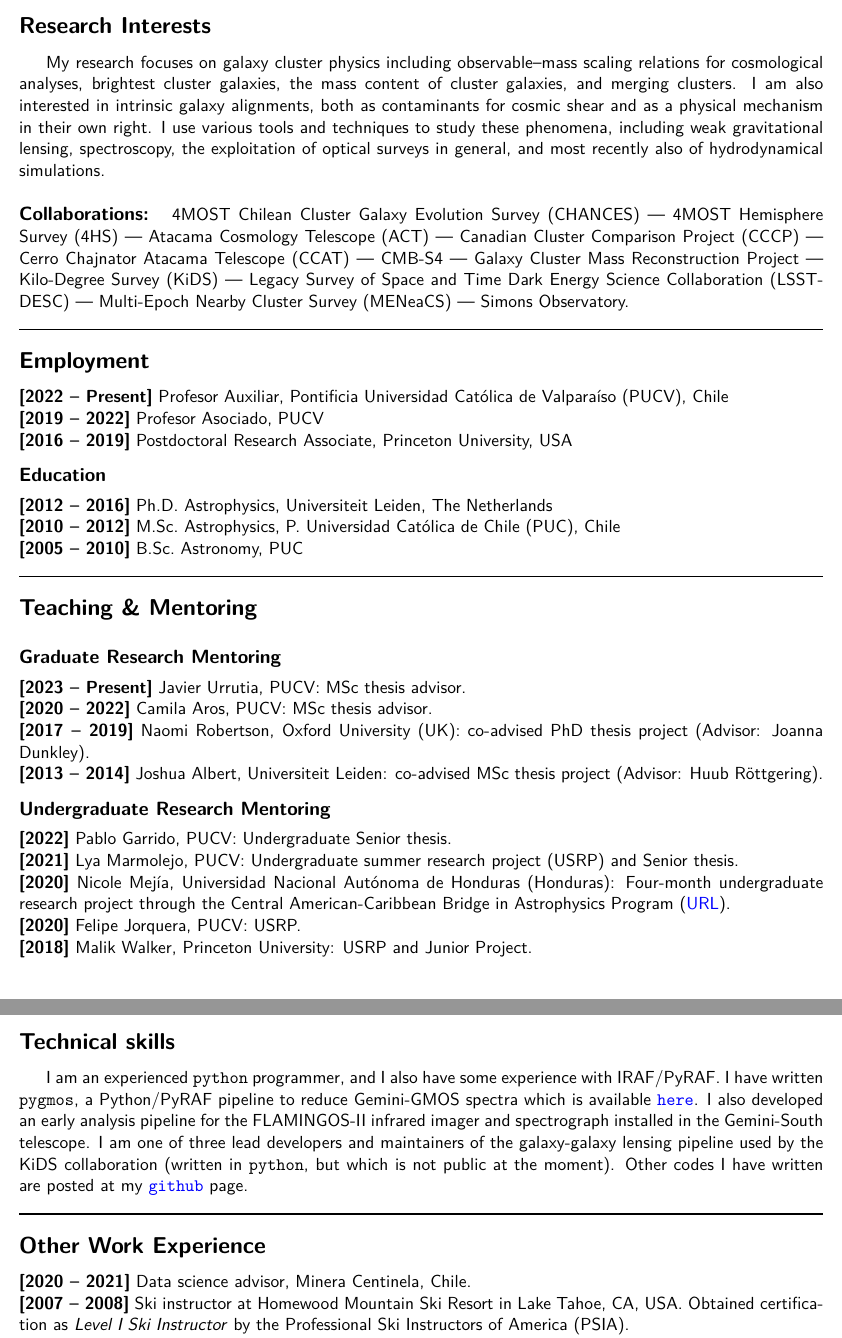
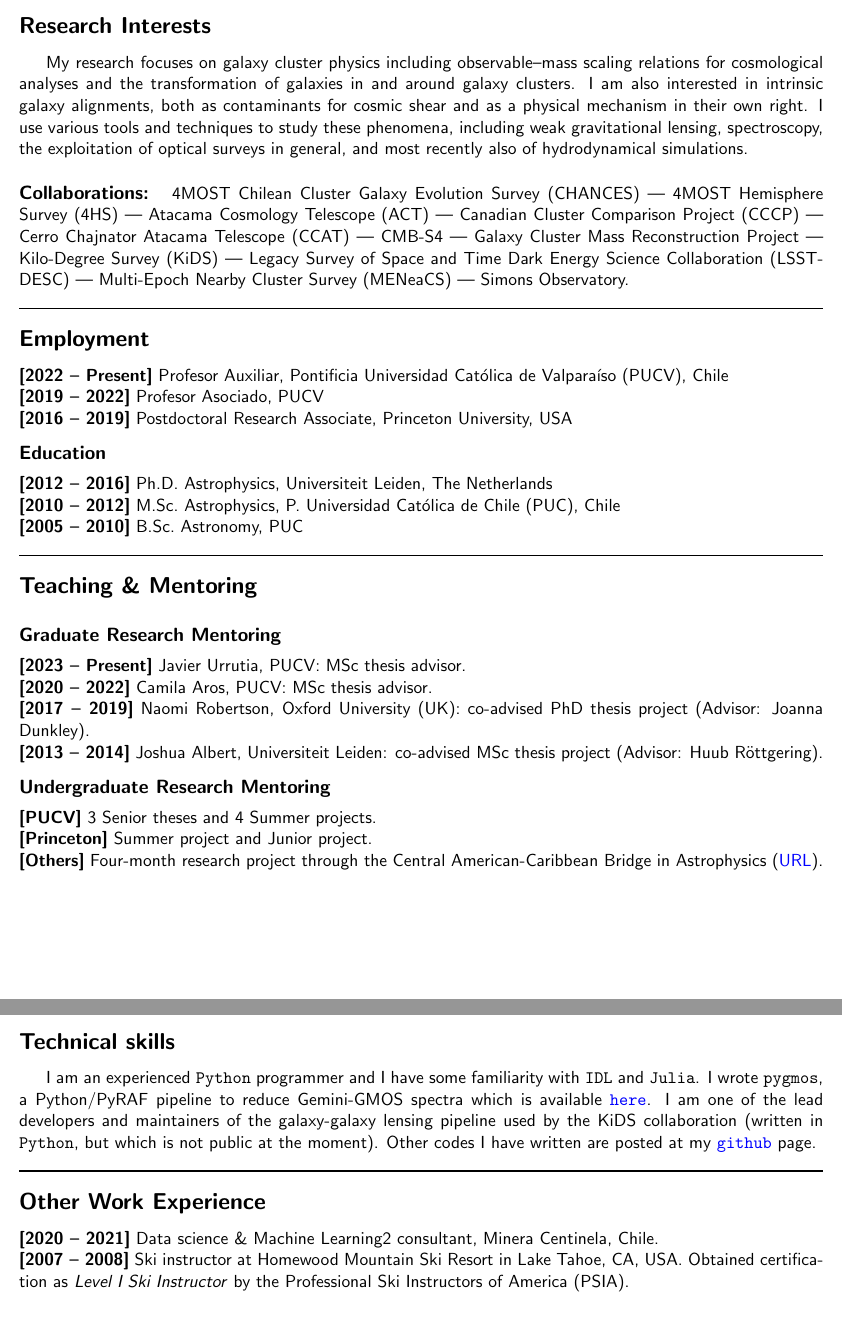
Before and after one commit to cristobal-sifon/cv, a LaTeX CV (Sifon_CV.tex): two parts of pages 1 and 3 of 3, joined at a grey line, cut so that both start at the same text, the shorter picture padded with empty space. The pictures show the PDF file Sifon_CV.pdf that the author committed with the source.

Commit message:
style updates

```diff
--- a/Sifon_CV.tex
+++ b/Sifon_CV.tex
@@ -31,14 +31,7 @@
 
 \sectitle{Research Interests}
 
-My research focuses on galaxy cluster physics including observable--mass scaling
-relations for cosmological analyses, brightest cluster galaxies, the mass
-content of cluster galaxies, and merging clusters. I am also interested in
-intrinsic galaxy alignments, both as contaminants for cosmic shear and as a
-physical mechanism in their own right. I use various tools and techniques to
-study these phenomena, including weak gravitational lensing, spectroscopy, the
-exploitation of optical surveys in general, and most recently also of
-hydrodynamical simulations.
+My research focuses on galaxy cluster physics including observable--mass scaling relations for cosmological analyses and the transformation of galaxies in and around galaxy clusters. I am also interested in intrinsic galaxy alignments, both as contaminants for cosmic shear and as a physical mechanism in their own right. I use various tools and techniques to study these phenomena, including weak gravitational lensing, spectroscopy, the exploitation of optical surveys in general, and most recently also of hydrodynamical simulations.
 
 \vspace{0.5cm}
 \technical{Collaborations}
@@ -95,15 +88,20 @@ hydrodynamical simulations.
 \subsectitle{Undergraduate Research Mentoring}
 
 \noindent
-\itemdate{2022} Pablo Garrido, PUCV: Undergraduate Senior thesis.\\
-\itemdate{2021} Lya Marmolejo, PUCV: Undergraduate summer research project (USRP) and Senior thesis.\\
-\itemdate{2020} Nicole Mej\'ia, Universidad Nacional Aut\'onoma de Honduras (Honduras): Four-month undergraduate
-    research project through the Central American-Caribbean Bridge in Astrophysics Program
-    (\href{https://cencabridgeastro.weebly.com/our-team.html}{URL}).\\
-\itemdate{2020} Felipe Jorquera, PUCV: USRP.\\
-\itemdate{2018} Malik Walker, Princeton University: USRP and Junior Project.\\
+% \itemdate{2023} Ignacia Moya, PUCV: Undergraduate Senior thesis.\\
+% \itemdate{2022} Pablo Garrido, PUCV: Undergraduate Senior thesis.\\
+% \itemdate{2021} Lya Marmolejo, PUCV: Undergraduate summer research project (USRP) and Senior thesis.\\
+% \itemdate{2020} Nicole Mej\'ia, Universidad Nacional Aut\'onoma de Honduras (Honduras): Four-month undergraduate
+%     research project through the Central American-Caribbean Bridge in Astrophysics Program
+%     (\href{https://cencabridgeastro.weebly.com/our-team.html}{URL}).\\
+% \itemdate{2020} Felipe Jorquera, PUCV: USRP.\\
+% \itemdate{2018} Malik Walker, Princeton University: USRP and Junior Project.\\
+% I have been advisor of three Senior theses and four summer projects at PUCV, plus one summer project and junior project at Princeton and a four-month research project through the Central American-Caribbean Bridge in Astrophysics Program (\href{https://cencabridgeastro.weebly.com/our-team.html}{URL}).
+\itemdate{PUCV} 3 Senior theses and 4 Summer projects.\\
+\itemdate{Princeton} Summer project and Junior project.\\
+\itemdate{Others} Four-month research project through the Central American-Caribbean Bridge in Astrophysics (\href{https://cencabridgeastro.weebly.com/our-team.html}{URL}).
 
-%\pagebreak
+\pagebreak
 
 \subsectitle{Courses Taught}
 
@@ -200,14 +199,15 @@ elementary and middle school students in social risk organized by ESO-Santiago.\
 
 \sectitle{Technical skills}
 
-I am an experienced \texttt{python} programmer, and I also have some experience
-with IRAF/PyRAF. I have written {\tt pygmos}, a Python/PyRAF pipeline to reduce
+I am an experienced \texttt{Python} programmer and I have some familiarity with
+\texttt{IDL} and \texttt{Julia}. I wrote {\tt pygmos}, a Python/PyRAF pipeline to reduce
 Gemini-GMOS spectra which is available
-\href{https://github.com/cristobal-sifon/pygmos/}{\texttt{here}}. I also
-developed an early analysis pipeline for the FLAMINGOS-II infrared imager and
-spectrograph installed in the Gemini-South telescope. I am one of three lead
+\href{https://github.com/cristobal-sifon/pygmos/}{\texttt{here}}.
+% I also developed an early analysis pipeline for the FLAMINGOS-II infrared imager
+% and spectrograph installed in the Gemini-South telescope.
+I am one of the lead
 developers and maintainers of the galaxy-galaxy lensing pipeline used by the
-KiDS collaboration (written in \texttt{python}, but which is not public at the
+KiDS collaboration (written in \texttt{Python}, but which is not public at the
 moment). Other codes I have written are posted at my
 \href{https://github.com/cristobal-sifon}{\texttt{github}} page.\\
 
@@ -222,7 +222,7 @@ moment). Other codes I have written are posted at my
 \sectitle{Other Work Experience}
 
 \noindent
-\itemdates{2020}{2021} Data science advisor, Minera Centinela, Chile.\\
+\itemdates{2020}{2021} Data science \& Machine Learning2 consultant, Minera Centinela, Chile.\\
 \itemdates{2007}{2008} Ski instructor at Homewood Mountain Ski Resort in Lake
 Tahoe, CA, USA. Obtained certification as \emph{Level I Ski Instructor} by the
 Professional Ski Instructors of America (PSIA).\\
```
Also changed, not shown: Sifon_CV.pdf, Sifon_CV.tex (39 more changed lines). Lines whose indentation alone changed are shown as unchanged.
